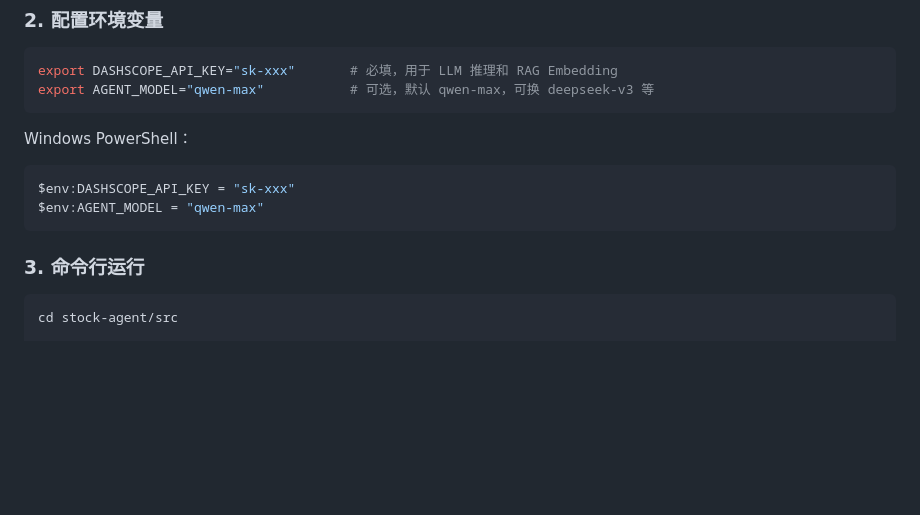
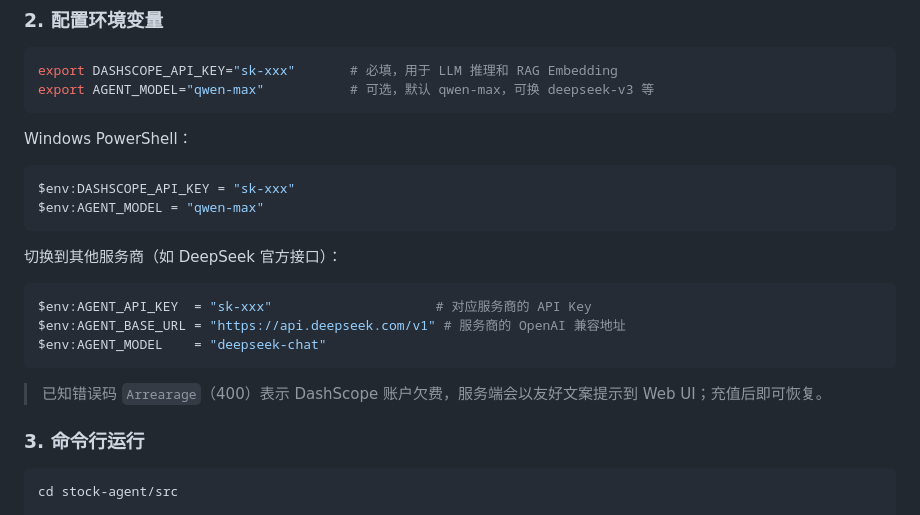
Before and after one commit to tt519660/stock-agent, a Markdown page: README.md, the part around the change. Rendered like a GitHub page; blank space fills up the shorter version.

Commit message:
docs: add AGENT_BASE_URL/AGENT_API_KEY switching guide to README

````diff
--- a/README.md
+++ b/README.md
@@ -96,6 +96,16 @@ Windows PowerShell：
 $env:DASHSCOPE_API_KEY = "sk-xxx"
 $env:AGENT_MODEL = "qwen-max"
 ```
+
+切换到其他服务商（如 DeepSeek 官方接口）：
+
+```powershell
+$env:AGENT_API_KEY  = "sk-xxx"                     # 对应服务商的 API Key
+$env:AGENT_BASE_URL = "https://api.deepseek.com/v1" # 服务商的 OpenAI 兼容地址
+$env:AGENT_MODEL    = "deepseek-chat"
+```
+
+> 已知错误码 `Arrearage`（400）表示 DashScope 账户欠费，服务端会以友好文案提示到 Web UI；充值后即可恢复。
 
 ### 3. 命令行运行
 
````
